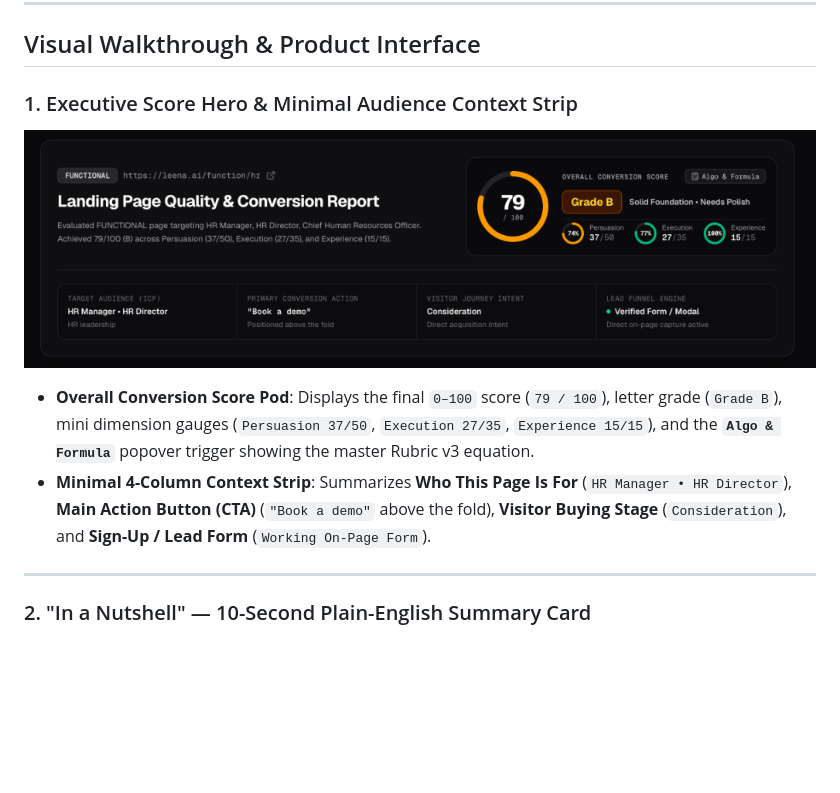
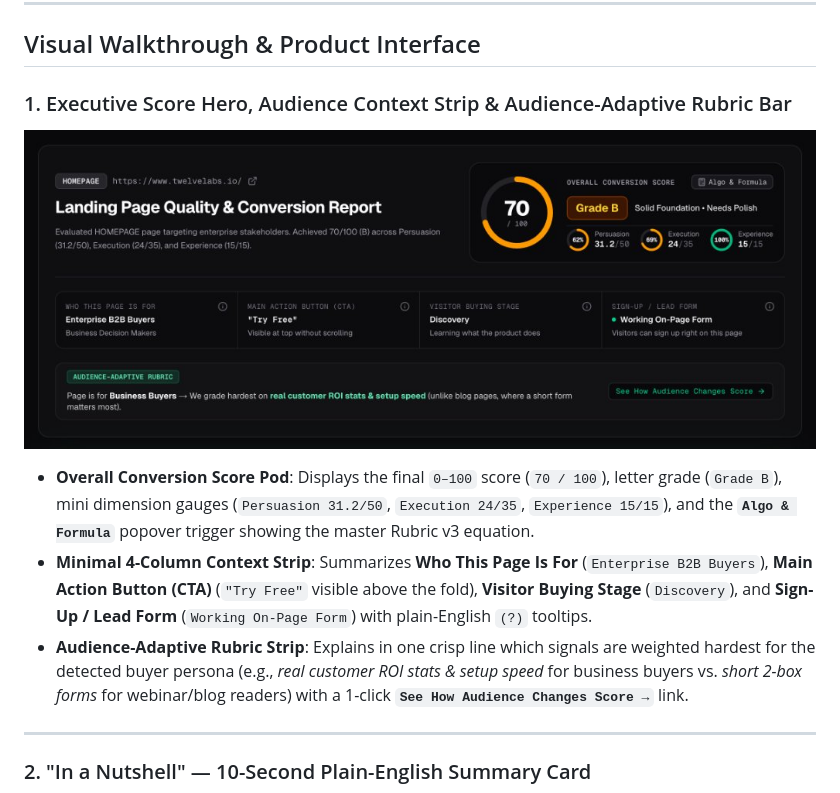
Before and after one commit to Shobhit141141/convex, a Markdown page: README.md, the part around the change. Drawn GitHub-style; pictures changed too: docs/screenshots/01-report-hero-and-context.png; blank space fills up the shorter version.

Commit message:
Update Section 1 screenshot in README with Audience-Adaptive Rubric strip

```diff
--- a/README.md
+++ b/README.md
@@ -8,10 +8,11 @@ Convex is an evidence-based Conversion Rate Optimization (CRO) grader that evalu
 
 ## Visual Walkthrough & Product Interface
 
-### 1. Executive Score Hero & Minimal Audience Context Strip
+### 1. Executive Score Hero, Audience Context Strip & Audience-Adaptive Rubric Bar
 ![Executive Score Hero & Context Strip](docs/screenshots/01-report-hero-and-context.png)
-- **Overall Conversion Score Pod**: Displays the final `0–100` score (`79 / 100`), letter grade (`Grade B`), mini dimension gauges (`Persuasion 37/50`, `Execution 27/35`, `Experience 15/15`), and the **`Algo & Formula`** popover trigger showing the master Rubric v3 equation.
-- **Minimal 4-Column Context Strip**: Summarizes **Who This Page Is For** (`HR Manager • HR Director`), **Main Action Button (CTA)** (`"Book a demo"` above the fold), **Visitor Buying Stage** (`Consideration`), and **Sign-Up / Lead Form** (`Working On-Page Form`).
+- **Overall Conversion Score Pod**: Displays the final `0–100` score (`70 / 100`), letter grade (`Grade B`), mini dimension gauges (`Persuasion 31.2/50`, `Execution 24/35`, `Experience 15/15`), and the **`Algo & Formula`** popover trigger showing the master Rubric v3 equation.
+- **Minimal 4-Column Context Strip**: Summarizes **Who This Page Is For** (`Enterprise B2B Buyers`), **Main Action Button (CTA)** (`"Try Free"` visible above the fold), **Visitor Buying Stage** (`Discovery`), and **Sign-Up / Lead Form** (`Working On-Page Form`) with plain-English `(?)` tooltips.
+- **Audience-Adaptive Rubric Strip**: Explains in one crisp line which signals are weighted hardest for the detected buyer persona (e.g., *real customer ROI stats & setup speed* for business buyers vs. *short 2-box forms* for webinar/blog readers) with a 1-click **`See How Audience Changes Score →`** link.
 
 ---
 
```
